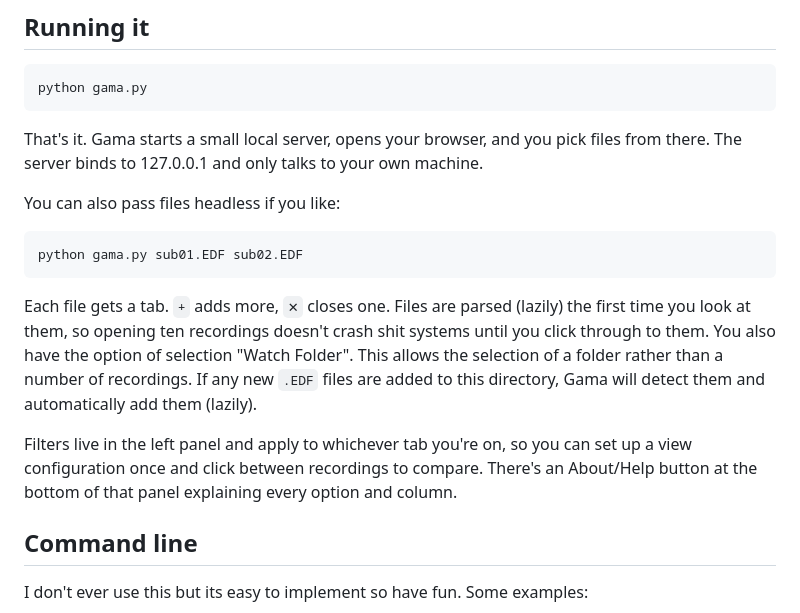
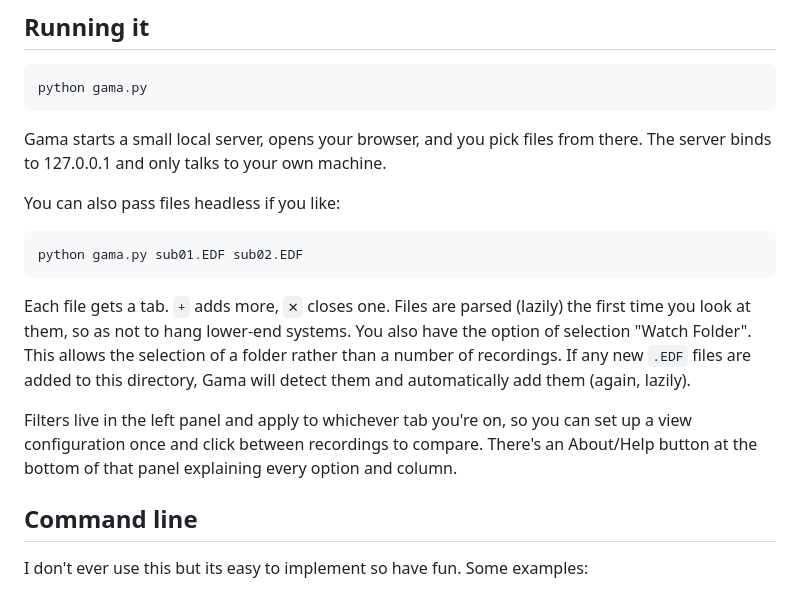
Before and after one commit to cdeodorico/Gama, a Markdown page: README.md, the part around one of its changes. Rendered like a GitHub page.

````diff
--- a/README.md
+++ b/README.md
@@ -31,7 +31,7 @@ Windows, macOS and Linux all work (as far as I know).
 python gama.py
 ```
 
-That's it. Gama starts a small local server, opens your browser, and you pick files from there. The server binds to 127.0.0.1 and only talks to your own machine.
+Gama starts a small local server, opens your browser, and you pick files from there. The server binds to 127.0.0.1 and only talks to your own machine.
 
 You can also pass files headless if you like:
 
@@ -39,9 +39,10 @@ You can also pass files headless if you like:
 python gama.py sub01.EDF sub02.EDF
 ```
 
-Each file gets a tab. `+` adds more, `✕` closes one. Files are parsed (lazily) the first time you look at them, so opening ten recordings doesn't crash shit systems until you click through to them. You also have the option of selection "Watch Folder". This allows the selection of a folder rather than a number of recordings. If any new `.EDF` files are added to this directory, Gama will detect them and automatically add them (lazily).
+Each file gets a tab. `+` adds more, `✕` closes one. Files are parsed (lazily) the first time you look at them, so as not to hang lower-end systems. You also have the option of selection "Watch Folder". This allows the selection of a folder rather than a number of recordings. If any new `.EDF` files are added to this directory, Gama will detect them and automatically add them (again, lazily).
 
 Filters live in the left panel and apply to whichever tab you're on, so you can set up a view configuration once and click between recordings to compare. There's an About/Help button at the bottom of that panel explaining every option and column.
+
 ## Command line
 
 I don't ever use this but its easy to implement so have fun. Some examples:
````
Also changed, not shown: other parts of README.md (+24 -33 lines).
